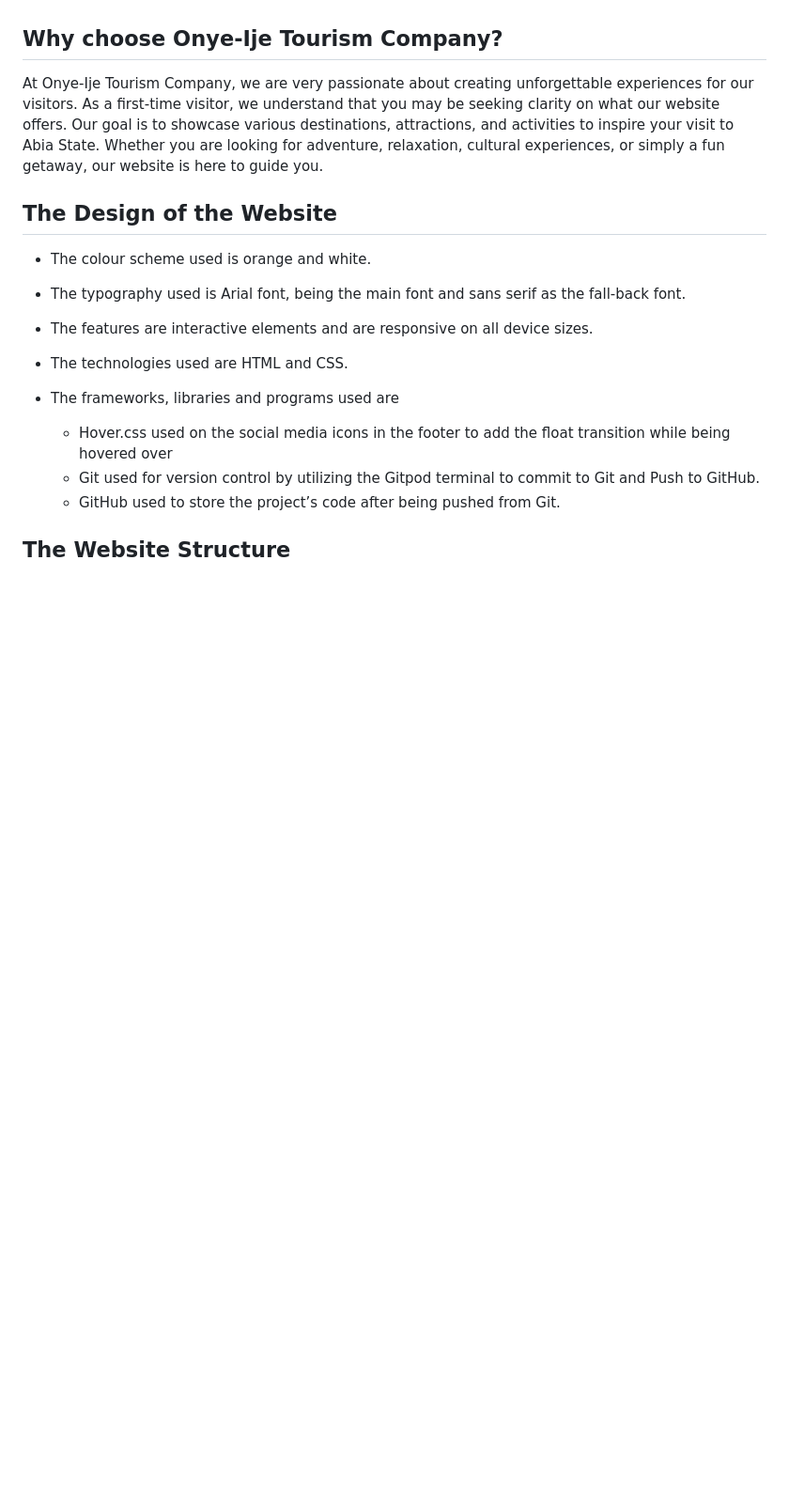
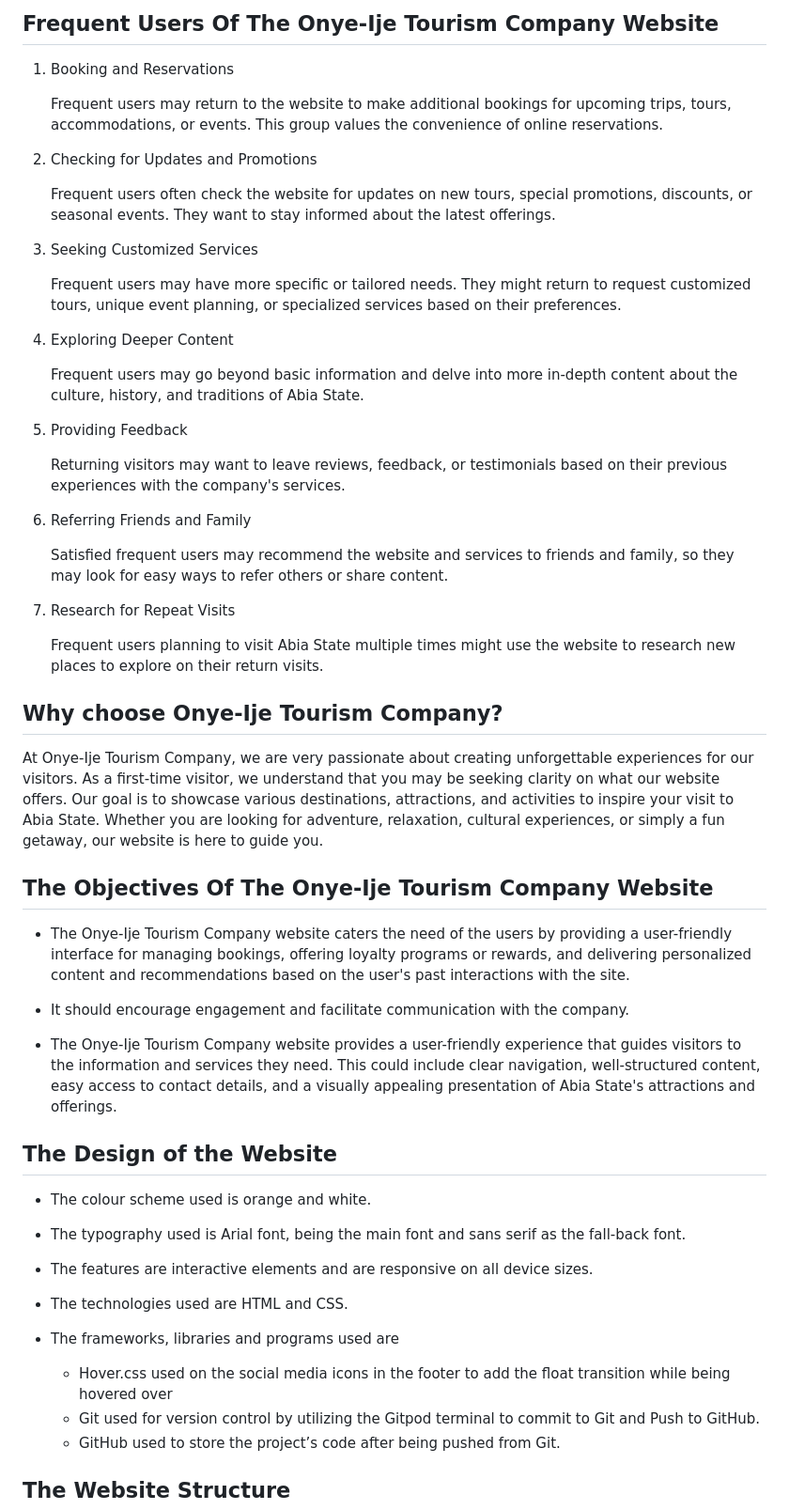
Before and after one commit to Onyeami/tourismabia, a Markdown page: README.md, the part around one of its changes. Shown at 94% size. Rendered like a GitHub page; blank space fills up the shorter version.

```diff
--- a/README.md
+++ b/README.md
@@ -28,6 +83,47 @@ Abia State is located in the south-eastern part of Nigeria and is known for its
+## Frequent Users Of The Onye-Ije Tourism Company Website
+
+1. Booking and Reservations
+
+    Frequent users may return to the website to make additional bookings for upcoming trips, tours, accommodations, or events. This group values the convenience of online reservations.
+
+2. Checking for Updates and Promotions
+
+    Frequent users often check the website for updates on new tours, special promotions, discounts, or seasonal events. They want to stay informed about the latest offerings.
+
+3. Seeking Customized Services
+
+    Frequent users may have more specific or tailored needs. They might return to request customized tours, unique event planning, or specialized services based on their preferences.
+
+4. Exploring Deeper Content
+
+    Frequent users may go beyond basic information and delve into more in-depth content about the culture, history, and traditions of Abia State.
+
+5. Providing Feedback
+
+    Returning visitors may want to leave reviews, feedback, or testimonials based on their previous experiences with the company's services.
+
+6. Referring Friends and Family
+
+    Satisfied frequent users may recommend the website and services to friends and family, so they may look for easy ways to refer others or share content.
+
+7. Research for Repeat Visits
+
+    Frequent users planning to visit Abia State multiple times might use the website to research new places to explore on their return visits.
+
 ## Why choose Onye-Ije Tourism Company?
 
 At Onye-Ije Tourism Company, we are very passionate about creating unforgettable experiences for our visitors. As a first-time visitor, we understand that you may be seeking clarity on what our website offers. Our goal is to showcase various destinations, attractions, and activities to inspire your visit to Abia State. Whether you are looking for adventure, relaxation, cultural experiences, or simply a fun getaway, our website is here to guide you.
+
+## The Objectives Of The Onye-Ije Tourism Company Website
+
+- The Onye-Ije Tourism Company website caters the need of the users by
+  providing a user-friendly interface for managing bookings, offering loyalty programs or rewards, and delivering personalized content and recommendations based on the user's past interactions with the site.
+
+- It should encourage engagement and facilitate communication with the
+  company.
+
+- The Onye-Ije Tourism Company website provides a user-friendly experience
+  that guides visitors to the information and services they need. This could include clear navigation, well-structured content, easy access to contact details, and a visually appealing presentation of Abia State's attractions and offerings.
 
 ## The Design of the Website
 
```
Also changed, not shown: other parts of README.md (+63 -8 lines).
